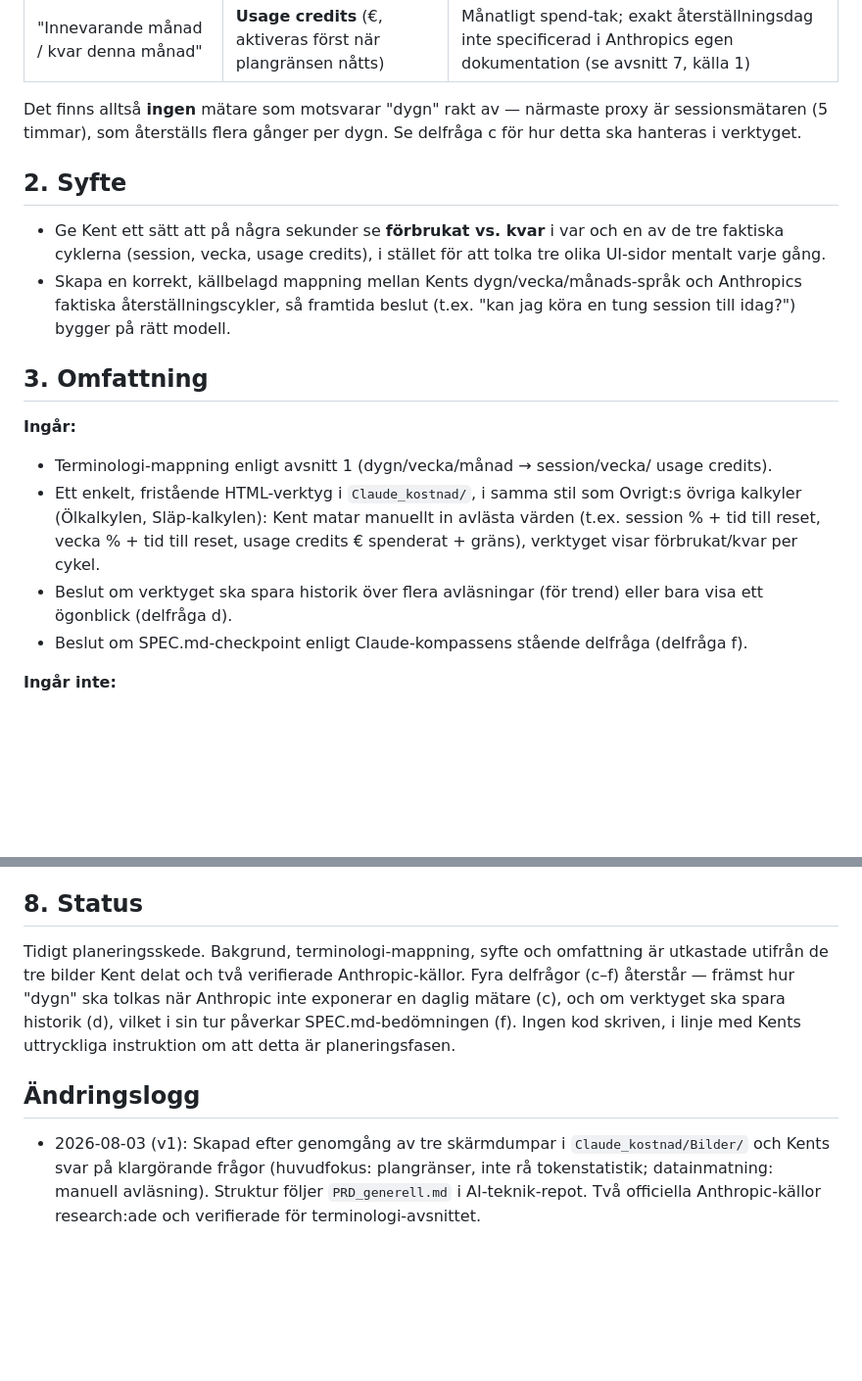
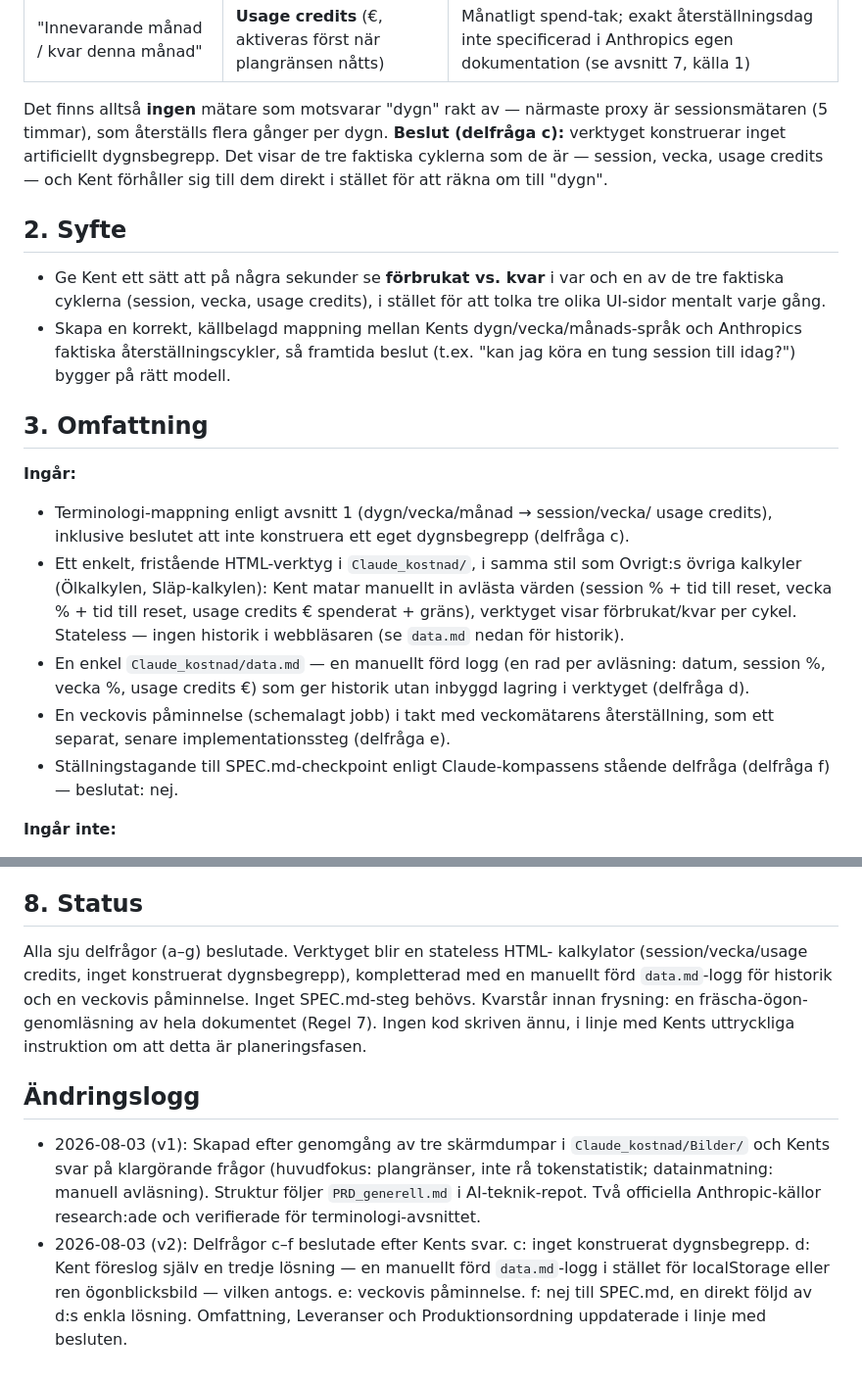
Before and after one commit to kentlundgren/Ovrigt, a Markdown page: Claude_kostnad/PRD/PRD_tokenanvandning.md, 2 parts joined by grey strips. Shown at 98% size. Rendered like a GitHub page; blank space fills up the shorter version.

```diff
--- a/Claude_kostnad/PRD/PRD_tokenanvandning.md
+++ b/Claude_kostnad/PRD/PRD_tokenanvandning.md
@@ -41,7 +41,10 @@ exponerar inte de cyklerna rakt av — enligt officiell dokumentation
 
 Det finns alltså **ingen** mätare som motsvarar "dygn" rakt av — närmaste
 proxy är sessionsmätaren (5 timmar), som återställs flera gånger per dygn.
-Se delfråga c för hur detta ska hanteras i verktyget.
+**Beslut (delfråga c):** verktyget konstruerar inget artificiellt
+dygnsbegrepp. Det visar de tre faktiska cyklerna som de är — session, vecka,
+usage credits — och Kent förhåller sig till dem direkt i stället för att
+räkna om till "dygn".
 
 ## 2. Syfte
 
@@ -56,16 +59,21 @@ Se delfråga c för hur detta ska hanteras i verktyget.
 
 **Ingår:**
 - Terminologi-mappning enligt avsnitt 1 (dygn/vecka/månad → session/vecka/
-  usage credits).
+  usage credits), inklusive beslutet att inte konstruera ett eget
+  dygnsbegrepp (delfråga c).
 - Ett enkelt, fristående HTML-verktyg i `Claude_kostnad/`, i samma stil som
   Ovrigt:s övriga kalkyler (Ölkalkylen, Släp-kalkylen): Kent matar manuellt
-  in avlästa värden (t.ex. session % + tid till reset, vecka % + tid till
-  reset, usage credits € spenderat + gräns), verktyget visar förbrukat/kvar
-  per cykel.
-- Beslut om verktyget ska spara historik över flera avläsningar (för trend)
-  eller bara visa ett ögonblick (delfråga d).
-- Beslut om SPEC.md-checkpoint enligt Claude-kompassens stående delfråga
-  (delfråga f).
+  in avlästa värden (session % + tid till reset, vecka % + tid till reset,
+  usage credits € spenderat + gräns), verktyget visar förbrukat/kvar per
+  cykel. Stateless — ingen historik i webbläsaren (se `data.md` nedan för
+  historik).
+- En enkel `Claude_kostnad/data.md` — en manuellt förd logg (en rad per
+  avläsning: datum, session %, vecka %, usage credits €) som ger historik
+  utan inbyggd lagring i verktyget (delfråga d).
+- En veckovis påminnelse (schemalagt jobb) i takt med veckomätarens
+  återställning, som ett separat, senare implementationssteg (delfråga e).
+- Ställningstagande till SPEC.md-checkpoint enligt Claude-kompassens
+  stående delfråga (delfråga f) — beslutat: nej.
 
 **Ingår inte:**
 - Automatisk datahämtning via inloggning/API-skrapning mot claude.ai. Ingen
@@ -165,13 +180,13 @@ terminologi-tabellen i avsnitt 1 och delfråga c.)*
 
 ## 8. Status
 
-Tidigt planeringsskede. Bakgrund, terminologi-mappning, syfte och omfattning
-är utkastade utifrån de tre bilder Kent delat och två verifierade
-Anthropic-källor. Fyra delfrågor (c–f) återstår — främst hur "dygn" ska
-tolkas när Anthropic inte exponerar en daglig mätare (c), och om verktyget
-ska spara historik (d), vilket i sin tur påverkar SPEC.md-bedömningen (f).
-Ingen kod skriven, i linje med Kents uttryckliga instruktion om att detta
-är planeringsfasen.
+Alla sju delfrågor (a–g) beslutade. Verktyget blir en stateless HTML-
+kalkylator (session/vecka/usage credits, inget konstruerat dygnsbegrepp),
+kompletterad med en manuellt förd `data.md`-logg för historik och en
+veckovis påminnelse. Inget SPEC.md-steg behövs. Kvarstår innan frysning:
+en fräscha-ögon-genomläsning av hela dokumentet (Regel 7). Ingen kod
+skriven ännu, i linje med Kents uttryckliga instruktion om att detta är
+planeringsfasen.
 
 ## Ändringslogg
 
@@ -180,3 +195,9 @@ Ingen kod skriven, i linje med Kents uttryckliga instruktion om att detta
   plangränser, inte rå tokenstatistik; datainmatning: manuell avläsning).
   Struktur följer `PRD_generell.md` i AI-teknik-repot. Två officiella
   Anthropic-källor research:ade och verifierade för terminologi-avsnittet.
+- 2026-08-03 (v2): Delfrågor c–f beslutade efter Kents svar. c: inget
+  konstruerat dygnsbegrepp. d: Kent föreslog själv en tredje lösning —
+  en manuellt förd `data.md`-logg i stället för localStorage eller ren
+  ögonblicksbild — vilken antogs. e: veckovis påminnelse. f: nej till
+  SPEC.md, en direkt följd av d:s enkla lösning. Omfattning, Leveranser och
+  Produktionsordning uppdaterade i linje med besluten.
```
Also changed, not shown: other parts of Claude_kostnad/PRD/PRD_tokenanvandning.md (+38 -31 lines).
